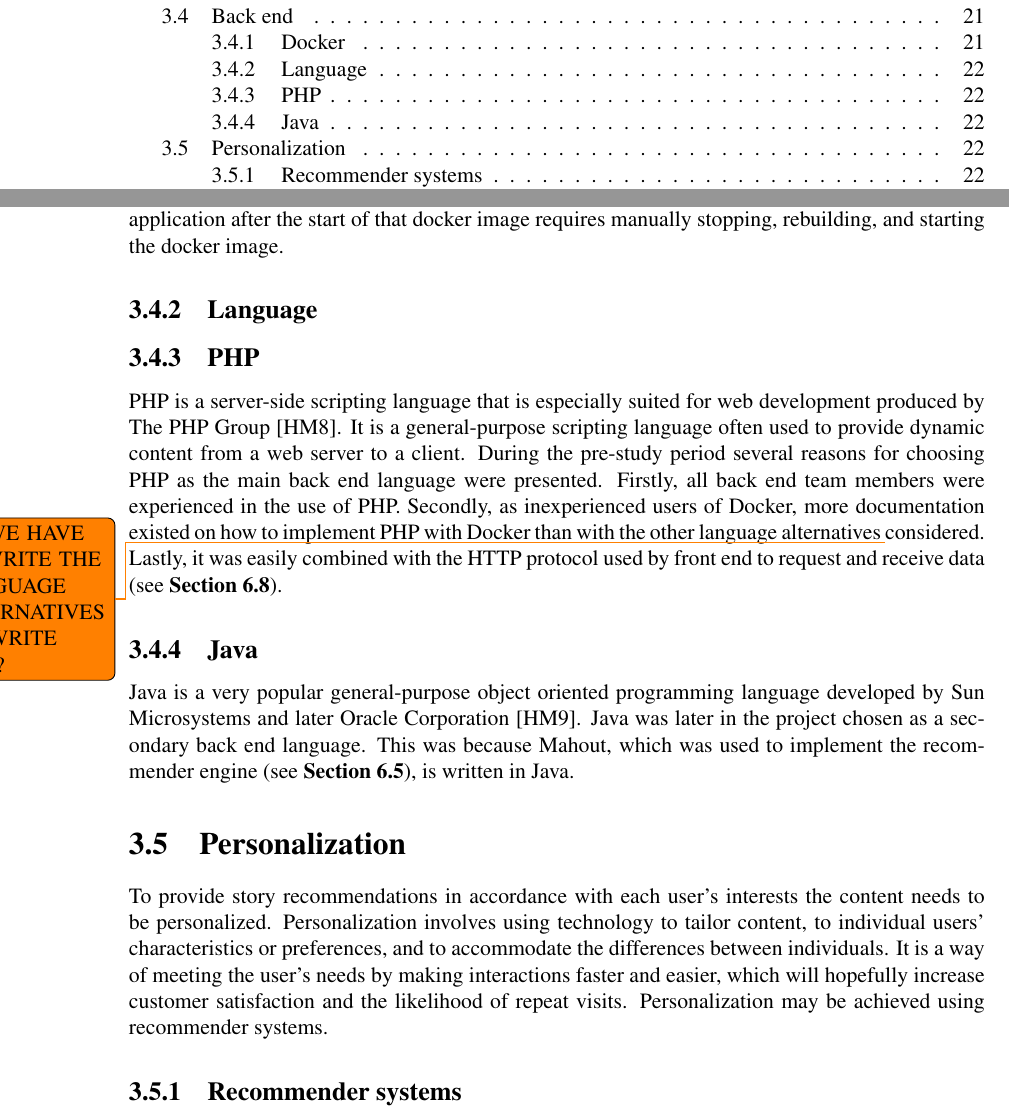
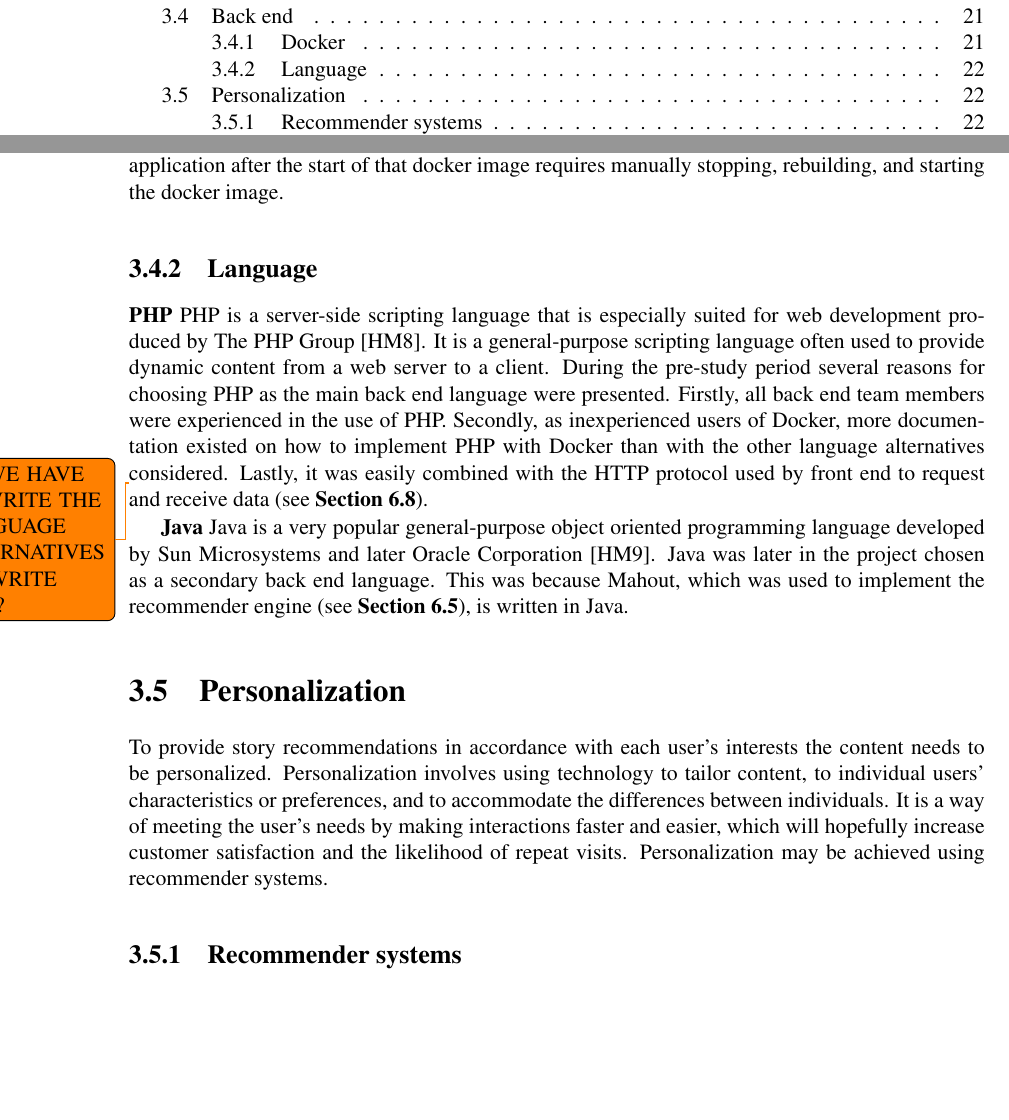
Before and after one commit to ewolden/javisst-rapport, a LaTeX thesis (main.tex, which reads pre-study.tex): two parts of pages 8 and 36 of 132, joined at a grey line, cut so that both start at the same text, the shorter picture padded with empty space. Compiled offline with pdfLaTeX.

Commit message:
subsection edit

```diff
--- a/pre-study.tex
+++ b/pre-study.tex
@@ -117,10 +117,10 @@ Docker[EHW2] was made to help automation of application deployment. This happens
 
 \subsection{Language}
 \label{subsec:backend_language}
-\subsection{PHP}
+\textbf{PHP}
 PHP is a server-side scripting language that is especially suited for web development produced by The PHP Group [HM8]. It is a general-purpose scripting language often used to provide dynamic content from a web server to a client. During the pre-study period several reasons for choosing PHP as the main back end language were presented. Firstly, all back end team members were experienced in the use of PHP. Secondly, as inexperienced users of Docker, more documentation existed on how to implement PHP with Docker than with the other language alternatives \todo{DO WE HAVE TO WRITE THE LANGUAGE ALTERNATIVES IF I WRITE THIS?}considered.  Lastly, it was easily combined with the HTTP protocol used by front end to request and receive data (see \textbf{Section \ref{subsec:frontend-backend_communication}}).
 
-\subsection{Java}
+\textbf{Java}
 Java is a very popular general-purpose object oriented programming language developed by Sun Microsystems and later Oracle Corporation [HM9]. Java was later in the project chosen as a secondary back end language. This was because Mahout, which was used to implement the recommender engine (see \textbf{Section \ref{sec:personalization_how}}), is written in Java.
 
 
```
